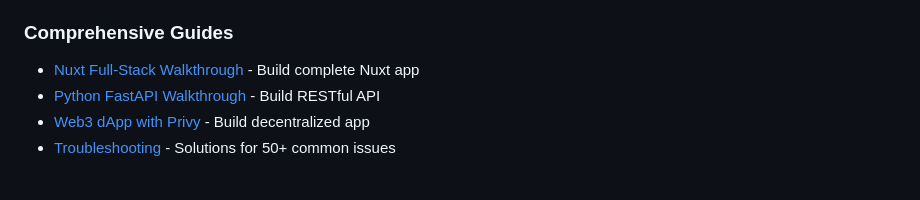
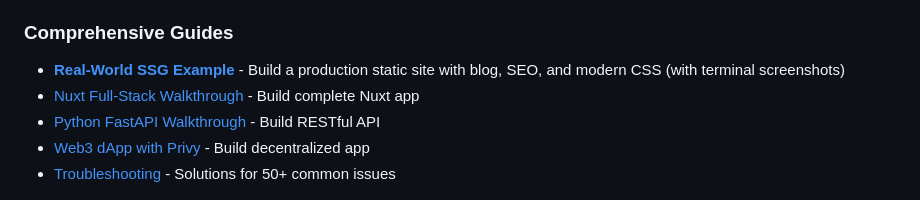
Before and after one commit to dylanburkey/claude-code-sidekick, a Markdown page: README.md, the part around the change. Rendered like a GitHub page.

Commit message:
docs: link SSG example in README

```diff
--- a/README.md
+++ b/README.md
@@ -319,6 +319,8 @@ agent-library/
 
 ### Comprehensive Guides
 
+- [**Real-World SSG Example**](docs/guides/real-world-example-ssg.md) - Build a
+  production static site with blog, SEO, and modern CSS (with terminal screenshots)
 - [Nuxt Full-Stack Walkthrough](docs/guides/nuxt-fullstack-walkthrough.md) -
   Build complete Nuxt app
 - [Python FastAPI Walkthrough](docs/guides/python-fastapi-walkthrough.md) -
```
